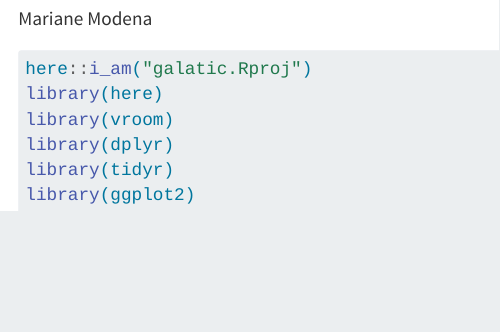
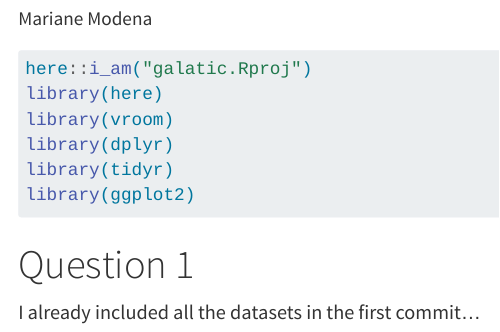
Before and after one commit to MarianeModena/galatic, a Quarto document (Modena.qmd): the page in a window 1100 px wide, from 70 px down. Rendered offline with R 4.5, knitr and Pandoc in place of Quarto, with nearby package versions; the code chunks are not run, so their results and figures are left out.

Commit message:
Question 1

````diff
--- a/Modena.qmd
+++ b/Modena.qmd
@@ -13,3 +13,7 @@ library(dplyr)
 library(tidyr)
 library(ggplot2)
 ```
+
+# Question 1
+
+I already included all the datasets in the first commit...
````
